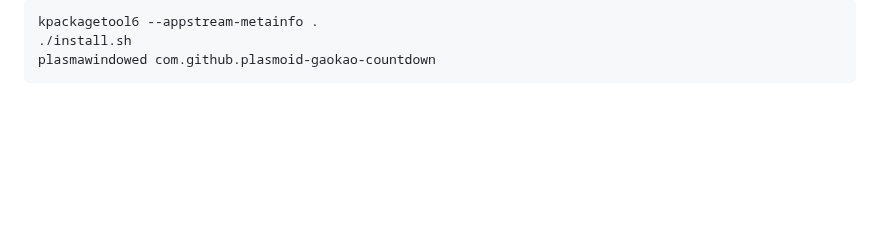
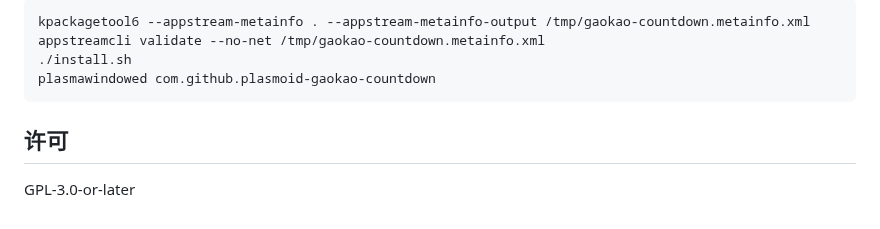
Before and after one commit to molang163/plasmoid-gaokao-countdown, a Markdown page: README.md, the part around one of its changes. Rendered like a GitHub page; blank space fills up the shorter version.

````diff
--- a/README.md
+++ b/README.md
@@ -36,6 +74,11 @@ kpackagetool6 -t Plasma/Applet -i dist/gaokao-countdown.plasmoid
 
 ```bash
-kpackagetool6 --appstream-metainfo .
+kpackagetool6 --appstream-metainfo . --appstream-metainfo-output /tmp/gaokao-countdown.metainfo.xml
+appstreamcli validate --no-net /tmp/gaokao-countdown.metainfo.xml
 ./install.sh
 plasmawindowed com.github.plasmoid-gaokao-countdown
 ```
+
+## 许可
+
+GPL-3.0-or-later
````
Also changed, not shown: other parts of README.md (+51 -13 lines), screenshots/preview.png (added), 3 other files.
